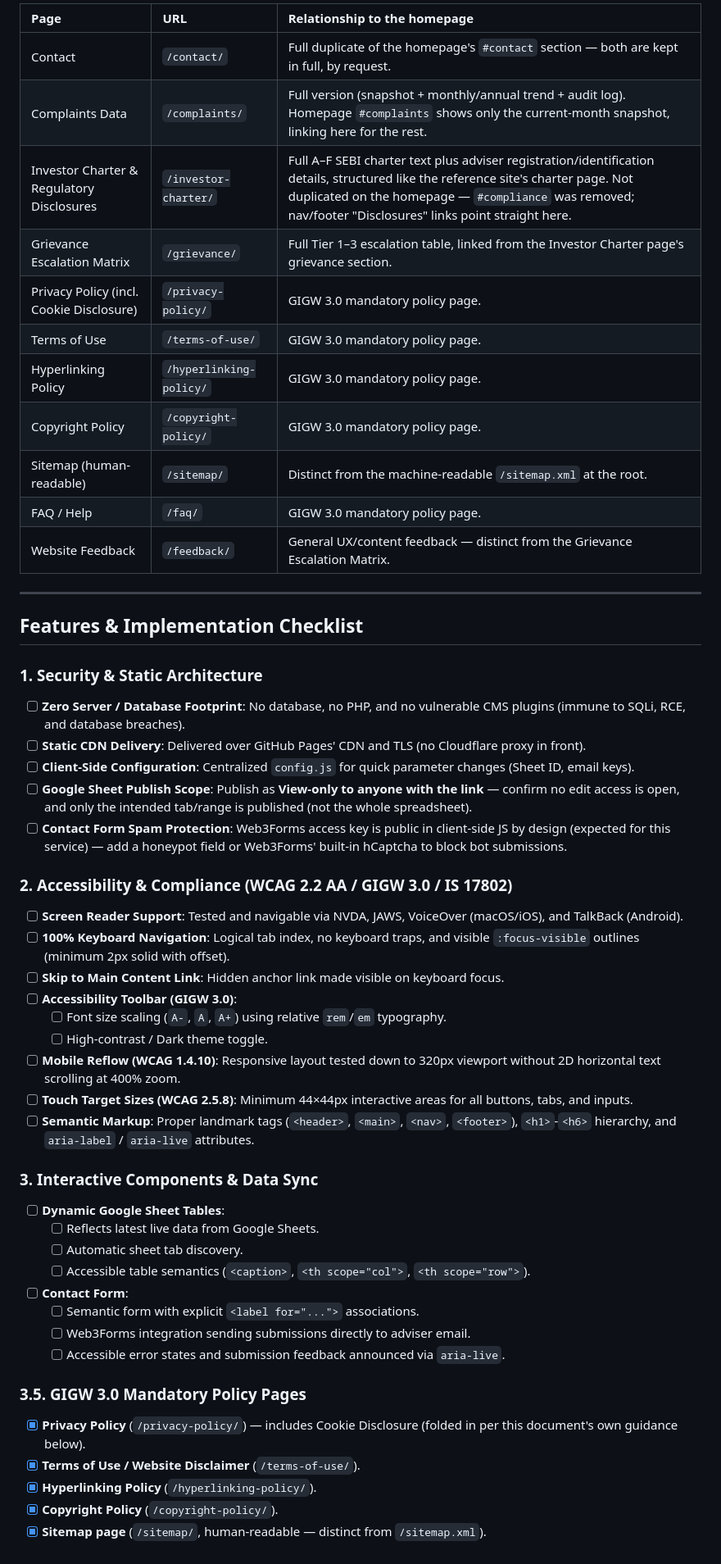
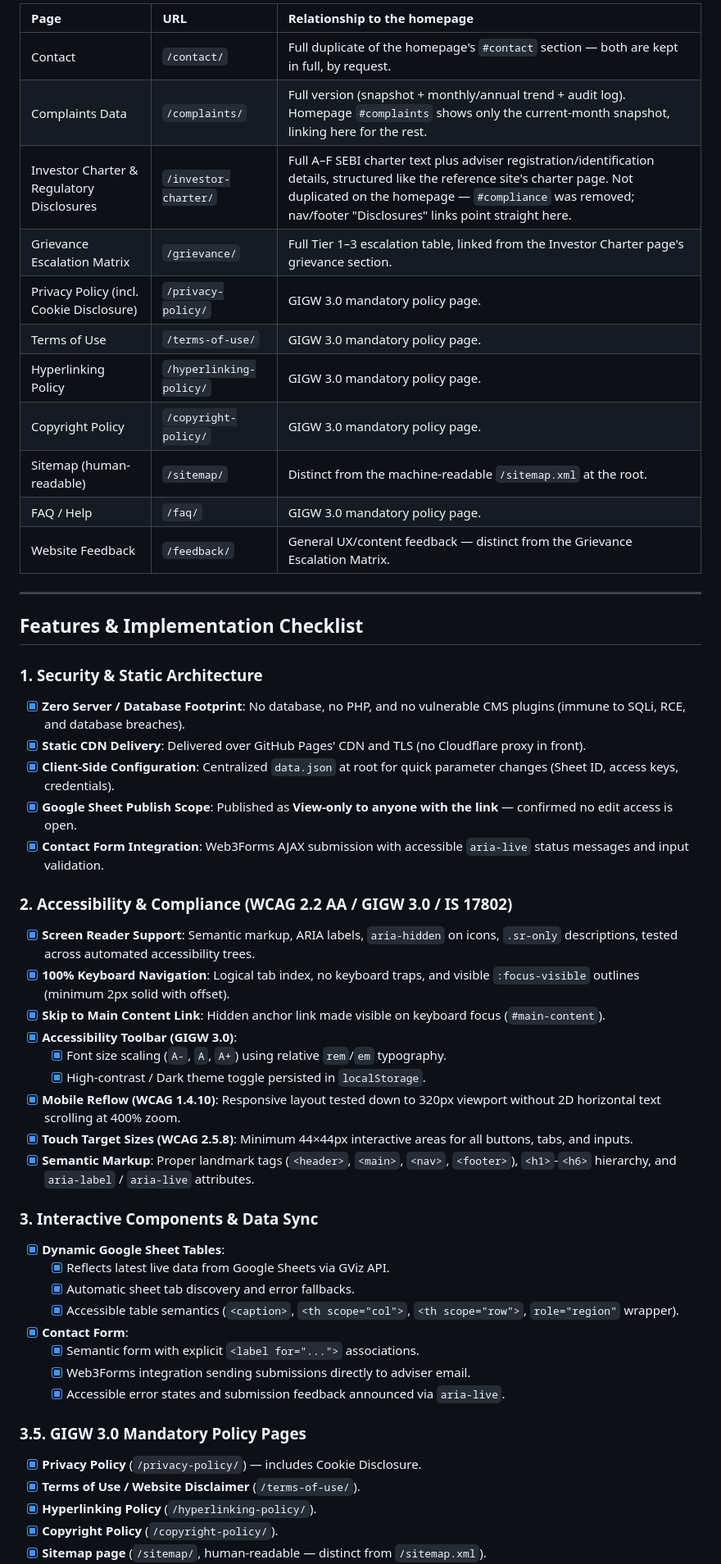
Before and after one commit to toocels/finance, a Markdown page: README.md, the part around one of its changes. Shown at 82% size. Drawn GitHub-style.

Commit message:
docs: update README with current pre-launch status and audit results

```diff
--- a/README.md
+++ b/README.md
@@ -27,17 +37,17 @@ The site is a homepage (`index.html`) plus a set of standalone pages (folder + `
 
-| Page                                     | URL                     | Relationship to the homepage                                                                                                                         |
-| :--------------------------------------- | :---------------------- | :--------------------------------------------------------------------------------------------------------------------------------------------------- |
-| Contact                                  | `/contact/`             | Full duplicate of the homepage's `#contact` section — both are kept in full, by request.                                                             |
-| Complaints Data                          | `/complaints/`          | Full version (snapshot + monthly/annual trend + audit log). Homepage `#complaints` shows only the current-month snapshot, linking here for the rest. |
-| Investor Charter & Regulatory Disclosures | `/investor-charter/`   | Full A–F SEBI charter text plus adviser registration/identification details, structured like the reference site's charter page. Not duplicated on the homepage — `#compliance` was removed; nav/footer "Disclosures" links point straight here.    |
-| Grievance Escalation Matrix              | `/grievance/`           | Full Tier 1–3 escalation table, linked from the Investor Charter page's grievance section.                                                            |
-| Privacy Policy (incl. Cookie Disclosure) | `/privacy-policy/`      | GIGW 3.0 mandatory policy page.                                                                                                                      |
-| Terms of Use                             | `/terms-of-use/`        | GIGW 3.0 mandatory policy page.                                                                                                                      |
-| Hyperlinking Policy                      | `/hyperlinking-policy/` | GIGW 3.0 mandatory policy page.                                                                                                                      |
-| Copyright Policy                         | `/copyright-policy/`    | GIGW 3.0 mandatory policy page.                                                                                                                      |
-| Sitemap (human-readable)                 | `/sitemap/`             | Distinct from the machine-readable `/sitemap.xml` at the root.                                                                                       |
-| FAQ / Help                               | `/faq/`                 | GIGW 3.0 mandatory policy page.                                                                                                                      |
-| Website Feedback                         | `/feedback/`            | General UX/content feedback — distinct from the Grievance Escalation Matrix.                                                                         |
+| Page                                      | URL                     | Relationship to the homepage                                                                                                                                                                                                                    |
+| :---------------------------------------- | :---------------------- | :---------------------------------------------------------------------------------------------------------------------------------------------------------------------------------------------------------------------------------------------- |
+| Contact                                   | `/contact/`             | Full duplicate of the homepage's `#contact` section — both are kept in full, by request.                                                                                                                                                        |
+| Complaints Data                           | `/complaints/`          | Full version (snapshot + monthly/annual trend + audit log). Homepage `#complaints` shows only the current-month snapshot, linking here for the rest.                                                                                            |
+| Investor Charter & Regulatory Disclosures | `/investor-charter/`    | Full A–F SEBI charter text plus adviser registration/identification details, structured like the reference site's charter page. Not duplicated on the homepage — `#compliance` was removed; nav/footer "Disclosures" links point straight here. |
+| Grievance Escalation Matrix               | `/grievance/`           | Full Tier 1–3 escalation table, linked from the Investor Charter page's grievance section.                                                                                                                                                      |
+| Privacy Policy (incl. Cookie Disclosure)  | `/privacy-policy/`      | GIGW 3.0 mandatory policy page.                                                                                                                                                                                                                 |
+| Terms of Use                              | `/terms-of-use/`        | GIGW 3.0 mandatory policy page.                                                                                                                                                                                                                 |
+| Hyperlinking Policy                       | `/hyperlinking-policy/` | GIGW 3.0 mandatory policy page.                                                                                                                                                                                                                 |
+| Copyright Policy                          | `/copyright-policy/`    | GIGW 3.0 mandatory policy page.                                                                                                                                                                                                                 |
+| Sitemap (human-readable)                  | `/sitemap/`             | Distinct from the machine-readable `/sitemap.xml` at the root.                                                                                                                                                                                  |
+| FAQ / Help                                | `/faq/`                 | GIGW 3.0 mandatory policy page.                                                                                                                                                                                                                 |
+| Website Feedback                          | `/feedback/`            | General UX/content feedback — distinct from the Grievance Escalation Matrix.                                                                                                                                                                    |
 
 ---
 
@@ -45,38 +55,38 @@ The site is a homepage (`index.html`) plus a set of standalone pages (folder + `
 
 ### 1. Security & Static Architecture
 
-- [ ] **Zero Server / Database Footprint**: No database, no PHP, and no vulnerable CMS plugins (immune to SQLi, RCE, and database breaches).
-- [ ] **Static CDN Delivery**: Delivered over GitHub Pages' CDN and TLS (no Cloudflare proxy in front).
-- [ ] **Client-Side Configuration**: Centralized `config.js` for quick parameter changes (Sheet ID, email keys).
-- [ ] **Google Sheet Publish Scope**: Publish as **View-only to anyone with the link** — confirm no edit access is open, and only the intended tab/range is published (not the whole spreadsheet).
-- [ ] **Contact Form Spam Protection**: Web3Forms access key is public in client-side JS by design (expected for this service) — add a honeypot field or Web3Forms' built-in hCaptcha to block bot submissions.
+- [x] **Zero Server / Database Footprint**: No database, no PHP, and no vulnerable CMS plugins (immune to SQLi, RCE, and database breaches).
+- [x] **Static CDN Delivery**: Delivered over GitHub Pages' CDN and TLS (no Cloudflare proxy in front).
+- [x] **Client-Side Configuration**: Centralized `data.json` at root for quick parameter changes (Sheet ID, access keys, credentials).
+- [x] **Google Sheet Publish Scope**: Published as **View-only to anyone with the link** — confirmed no edit access is open.
+- [x] **Contact Form Integration**: Web3Forms AJAX submission with accessible `aria-live` status messages and input validation.
 
 ### 2. Accessibility & Compliance (WCAG 2.2 AA / GIGW 3.0 / IS 17802)
 
-- [ ] **Screen Reader Support**: Tested and navigable via NVDA, JAWS, VoiceOver (macOS/iOS), and TalkBack (Android).
-- [ ] **100% Keyboard Navigation**: Logical tab index, no keyboard traps, and visible `:focus-visible` outlines (minimum 2px solid with offset).
-- [ ] **Skip to Main Content Link**: Hidden anchor link made visible on keyboard focus.
-- [ ] **Accessibility Toolbar (GIGW 3.0)**:
-  - [ ] Font size scaling (`A-`, `A`, `A+`) using relative `rem`/`em` typography.
-  - [ ] High-contrast / Dark theme toggle.
-- [ ] **Mobile Reflow (WCAG 1.4.10)**: Responsive layout tested down to 320px viewport without 2D horizontal text scrolling at 400% zoom.
-- [ ] **Touch Target Sizes (WCAG 2.5.8)**: Minimum 44×44px interactive areas for all buttons, tabs, and inputs.
-- [ ] **Semantic Markup**: Proper landmark tags (`<header>`, `<main>`, `<nav>`, `<footer>`), `<h1>`-`<h6>` hierarchy, and `aria-label` / `aria-live` attributes.
+- [x] **Screen Reader Support**: Semantic markup, ARIA labels, `aria-hidden` on icons, `.sr-only` descriptions, tested across automated accessibility trees.
+- [x] **100% Keyboard Navigation**: Logical tab index, no keyboard traps, and visible `:focus-visible` outlines (minimum 2px solid with offset).
+- [x] **Skip to Main Content Link**: Hidden anchor link made visible on keyboard focus (`#main-content`).
+- [x] **Accessibility Toolbar (GIGW 3.0)**:
+  - [x] Font size scaling (`A-`, `A`, `A+`) using relative `rem`/`em` typography.
+  - [x] High-contrast / Dark theme toggle persisted in `localStorage`.
+- [x] **Mobile Reflow (WCAG 1.4.10)**: Responsive layout tested down to 320px viewport without 2D horizontal text scrolling at 400% zoom.
+- [x] **Touch Target Sizes (WCAG 2.5.8)**: Minimum 44×44px interactive areas for all buttons, tabs, and inputs.
+- [x] **Semantic Markup**: Proper landmark tags (`<header>`, `<main>`, `<nav>`, `<footer>`), `<h1>`-`<h6>` hierarchy, and `aria-label` / `aria-live` attributes.
 
 ### 3. Interactive Components & Data Sync
 
-- [ ] **Dynamic Google Sheet Tables**:
-  - [ ] Reflects latest live data from Google Sheets.
-  - [ ] Automatic sheet tab discovery.
-  - [ ] Accessible table semantics (`<caption>`, `<th scope="col">`, `<th scope="row">`).
-- [ ] **Contact Form**:
-  - [ ] Semantic form with explicit `<label for="...">` associations.
-  - [ ] Web3Forms integration sending submissions directly to adviser email.
-  - [ ] Accessible error states and submission feedback announced via `aria-live`.
+- [x] **Dynamic Google Sheet Tables**:
+  - [x] Reflects latest live data from Google Sheets via GViz API.
+  - [x] Automatic sheet tab discovery and error fallbacks.
+  - [x] Accessible table semantics (`<caption>`, `<th scope="col">`, `<th scope="row">`, `role="region"` wrapper).
+- [x] **Contact Form**:
+  - [x] Semantic form with explicit `<label for="...">` associations.
+  - [x] Web3Forms integration sending submissions directly to adviser email.
+  - [x] Accessible error states and submission feedback announced via `aria-live`.
 
 ### 3.5. GIGW 3.0 Mandatory Policy Pages
 
-- [x] **Privacy Policy** (`/privacy-policy/`) — includes Cookie Disclosure (folded in per this document's own guidance below).
+- [x] **Privacy Policy** (`/privacy-policy/`) — includes Cookie Disclosure.
 - [x] **Terms of Use / Website Disclaimer** (`/terms-of-use/`).
 - [x] **Hyperlinking Policy** (`/hyperlinking-policy/`).
 - [x] **Copyright Policy** (`/copyright-policy/`).
```
Also changed, not shown: other parts of README.md (+50 -128 lines).
